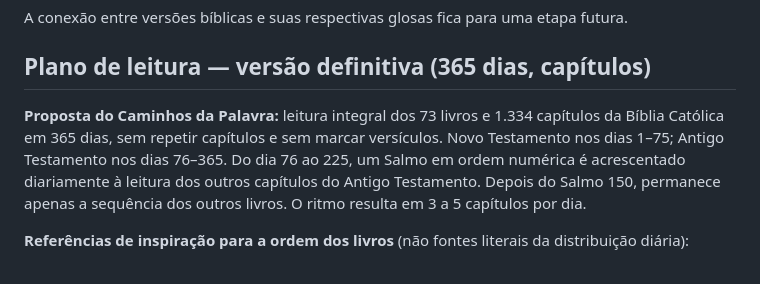
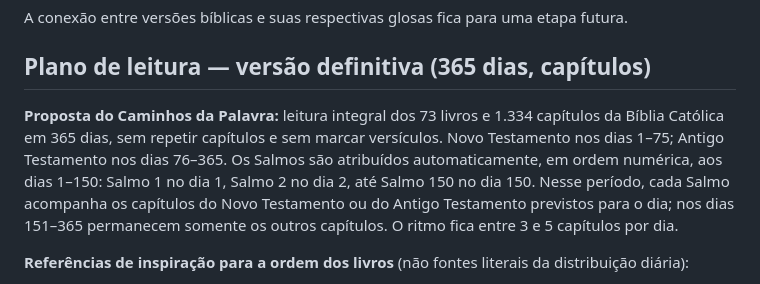
Before and after one commit to aeduardasantana/CaminhosDaPalavra, a Markdown page: README.md, the part around the change. GitHub-like rendering.

Commit message:
docs: clarify fixed Psalm 1-150 allocation from day one

```diff
--- a/README.md
+++ b/README.md
@@ -89,7 +89,7 @@ A conexão entre versões bíblicas e suas respectivas glosas fica para uma etap
 
 ## Plano de leitura — versão definitiva (365 dias, capítulos)
 
-**Proposta do Caminhos da Palavra:** leitura integral dos 73 livros e 1.334 capítulos da Bíblia Católica em 365 dias, sem repetir capítulos e sem marcar versículos. Novo Testamento nos dias 1–75; Antigo Testamento nos dias 76–365. Do dia 76 ao 225, um Salmo em ordem numérica é acrescentado diariamente à leitura dos outros capítulos do Antigo Testamento. Depois do Salmo 150, permanece apenas a sequência dos outros livros. O ritmo resulta em 3 a 5 capítulos por dia.
+**Proposta do Caminhos da Palavra:** leitura integral dos 73 livros e 1.334 capítulos da Bíblia Católica em 365 dias, sem repetir capítulos e sem marcar versículos. Novo Testamento nos dias 1–75; Antigo Testamento nos dias 76–365. Os Salmos são atribuídos automaticamente, em ordem numérica, aos dias 1–150: Salmo 1 no dia 1, Salmo 2 no dia 2, até Salmo 150 no dia 150. Nesse período, cada Salmo acompanha os capítulos do Novo Testamento ou do Antigo Testamento previstos para o dia; nos dias 151–365 permanecem somente os outros capítulos. O ritmo fica entre 3 e 5 capítulos por dia.
 
 **Referências de inspiração para a ordem dos livros** (não fontes literais da distribuição diária):
 - Monsenhor Jonas Abib, Canção Nova: https://padrejonas.cancaonova.com/informativos/artigos/em-que-ordem-ler-a-biblia/
```
